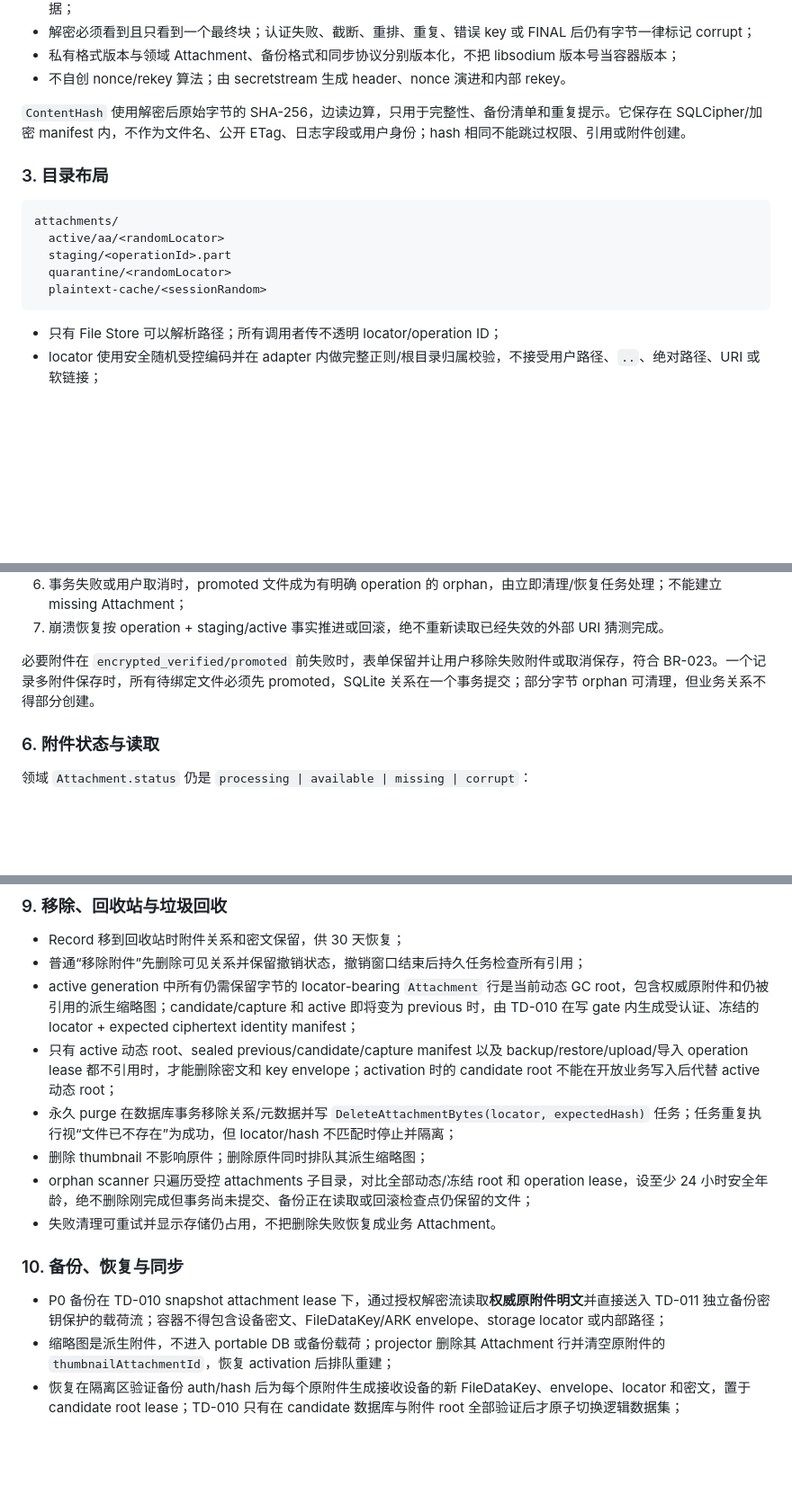
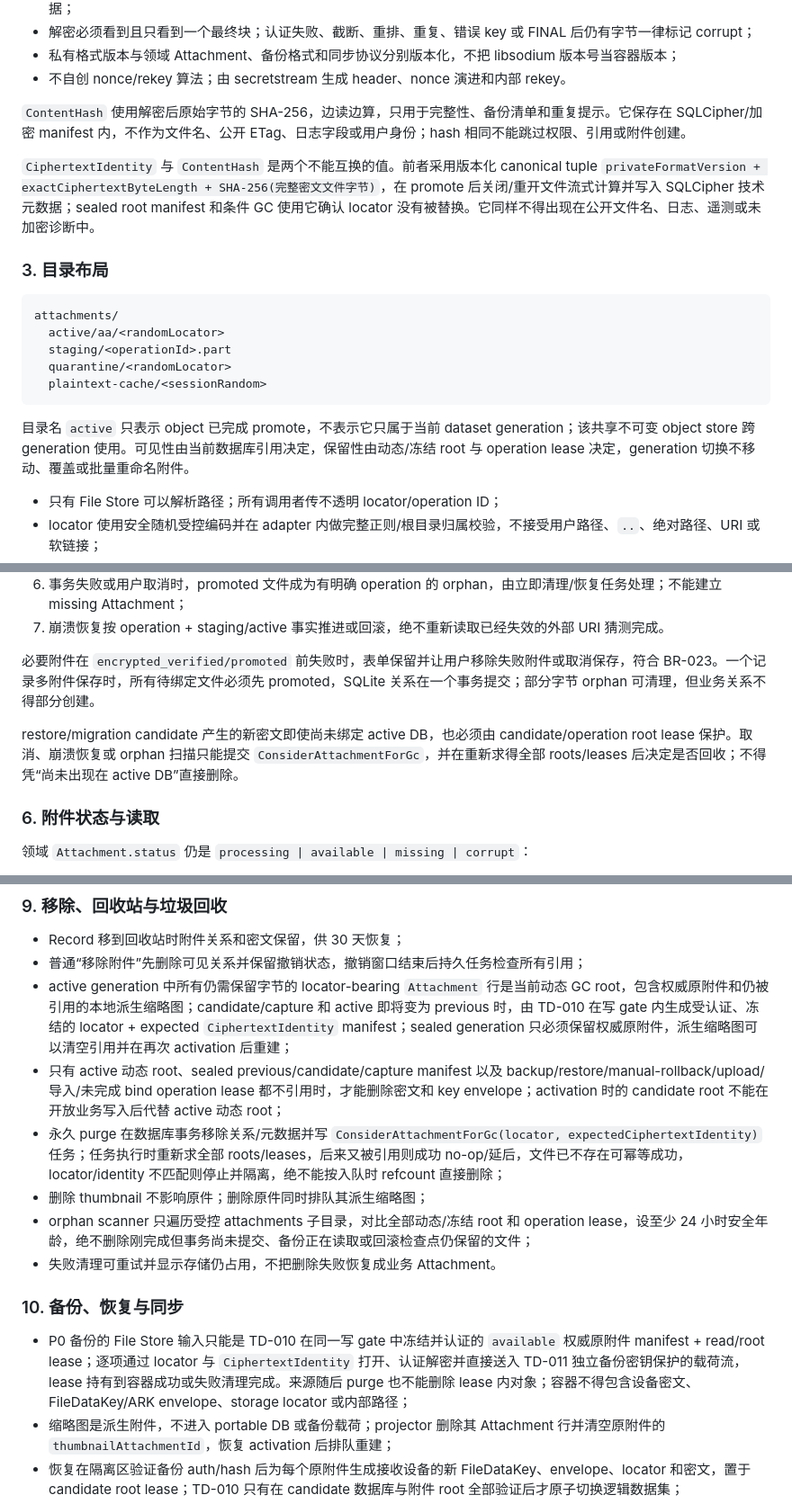
Before and after one commit to VmythV/life-book, a Markdown page: docs/adr/0005-encrypted-attachment-store.md, 3 parts joined by grey strips. Shown at 90% size. Rendered like a GitHub page; blank space fills up the shorter version.

Commit message:
docs: harden attachment conditional garbage collection

````diff
--- a/docs/adr/0005-encrypted-attachment-store.md
+++ b/docs/adr/0005-encrypted-attachment-store.md
@@ -64,6 +64,8 @@ final authenticated chunk with TAG_FINAL
 
 `ContentHash` 使用解密后原始字节的 SHA-256，边读边算，只用于完整性、备份清单和重复提示。它保存在 SQLCipher/加密 manifest 内，不作为文件名、公开 ETag、日志字段或用户身份；hash 相同不能跳过权限、引用或附件创建。
 
+`CiphertextIdentity` 与 `ContentHash` 是两个不能互换的值。前者采用版本化 canonical tuple `privateFormatVersion + exactCiphertextByteLength + SHA-256(完整密文文件字节)`，在 promote 后关闭/重开文件流式计算并写入 SQLCipher 技术元数据；sealed root manifest 和条件 GC 使用它确认 locator 没有被替换。它同样不得出现在公开文件名、日志、遥测或未加密诊断中。
+
 ### 3. 目录布局
 
 ```text
@@ -73,6 +75,8 @@ attachments/
   quarantine/<randomLocator>
   plaintext-cache/<sessionRandom>
 ```
+
+目录名 `active` 只表示 object 已完成 promote，不表示它只属于当前 dataset generation；该共享不可变 object store 跨 generation 使用。可见性由当前数据库引用决定，保留性由动态/冻结 root 与 operation lease 决定，generation 切换不移动、覆盖或批量重命名附件。
 
 - 只有 File Store 可以解析路径；所有调用者传不透明 locator/operation ID；
 - locator 使用安全随机受控编码并在 adapter 内做完整正则/根目录归属校验，不接受用户路径、`..`、绝对路径、URI 或软链接；
@@ -121,6 +125,8 @@ reserved
 
 必要附件在 `encrypted_verified/promoted` 前失败时，表单保留并让用户移除失败附件或取消保存，符合 BR-023。一个记录多附件保存时，所有待绑定文件必须先 promoted，SQLite 关系在一个事务提交；部分字节 orphan 可清理，但业务关系不得部分创建。
 
+restore/migration candidate 产生的新密文即使尚未绑定 active DB，也必须由 candidate/operation root lease 保护。取消、崩溃恢复或 orphan 扫描只能提交 `ConsiderAttachmentForGc`，并在重新求得全部 roots/leases 后决定是否回收；不得凭“尚未出现在 active DB”直接删除。
+
 ### 6. 附件状态与读取
 
 领域 `Attachment.status` 仍是 `processing | available | missing | corrupt`：
@@ -159,16 +165,16 @@ reserved
 
 - Record 移到回收站时附件关系和密文保留，供 30 天恢复；
 - 普通“移除附件”先删除可见关系并保留撤销状态，撤销窗口结束后持久任务检查所有引用；
-- active generation 中所有仍需保留字节的 locator-bearing `Attachment` 行是当前动态 GC root，包含权威原附件和仍被引用的派生缩略图；candidate/capture 和 active 即将变为 previous 时，由 TD-010 在写 gate 内生成受认证、冻结的 locator + expected ciphertext identity manifest；
-- 只有 active 动态 root、sealed previous/candidate/capture manifest 以及 backup/restore/upload/导入 operation lease 都不引用时，才能删除密文和 key envelope；activation 时的 candidate root 不能在开放业务写入后代替 active 动态 root；
-- 永久 purge 在数据库事务移除关系/元数据并写 `DeleteAttachmentBytes(locator, expectedHash)` 任务；任务重复执行视“文件已不存在”为成功，但 locator/hash 不匹配时停止并隔离；
+- active generation 中所有仍需保留字节的 locator-bearing `Attachment` 行是当前动态 GC root，包含权威原附件和仍被引用的本地派生缩略图；candidate/capture 和 active 即将变为 previous 时，由 TD-010 在写 gate 内生成受认证、冻结的 locator + expected `CiphertextIdentity` manifest；sealed generation 只必须保留权威原附件，派生缩略图可以清空引用并在再次 activation 后重建；
+- 只有 active 动态 root、sealed previous/candidate/capture manifest 以及 backup/restore/manual-rollback/upload/导入/未完成 bind operation lease 都不引用时，才能删除密文和 key envelope；activation 时的 candidate root 不能在开放业务写入后代替 active 动态 root；
+- 永久 purge 在数据库事务移除关系/元数据并写 `ConsiderAttachmentForGc(locator, expectedCiphertextIdentity)` 任务；任务执行时重新求全部 roots/leases，后来又被引用则成功 no-op/延后，文件已不存在可幂等成功，locator/identity 不匹配则停止并隔离，绝不能按入队时 refcount 直接删除；
 - 删除 thumbnail 不影响原件；删除原件同时排队其派生缩略图；
 - orphan scanner 只遍历受控 attachments 子目录，对比全部动态/冻结 root 和 operation lease，设至少 24 小时安全年龄，绝不删除刚完成但事务尚未提交、备份正在读取或回滚检查点仍保留的文件；
 - 失败清理可重试并显示存储仍占用，不把删除失败恢复成业务 Attachment。
 
 ### 10. 备份、恢复与同步
 
-- P0 备份在 TD-010 snapshot attachment lease 下，通过授权解密流读取**权威原附件明文**并直接送入 TD-011 独立备份密钥保护的载荷流；容器不得包含设备密文、FileDataKey/ARK envelope、storage locator 或内部路径；
+- P0 备份的 File Store 输入只能是 TD-010 在同一写 gate 中冻结并认证的 `available` 权威原附件 manifest + read/root lease；逐项通过 locator 与 `CiphertextIdentity` 打开、认证解密并直接送入 TD-011 独立备份密钥保护的载荷流，lease 持有到容器成功或失败清理完成。来源随后 purge 也不能删除 lease 内对象；容器不得包含设备密文、FileDataKey/ARK envelope、storage locator 或内部路径；
 - 缩略图是派生附件，不进入 portable DB 或备份载荷；projector 删除其 Attachment 行并清空原附件的 `thumbnailAttachmentId`，恢复 activation 后排队重建；
 - 恢复在隔离区验证备份 auth/hash 后为每个原附件生成接收设备的新 FileDataKey、envelope、locator 和密文，置于 candidate root lease；TD-010 只有在 candidate 数据库与附件 root 全部验证后才原子切换逻辑数据集；
 - 导出是明确的未加密副本，走临时明文规则和风险确认；
````
Also changed, not shown: other parts of docs/adr/0005-encrypted-attachment-store.md (+3 -0 lines).
